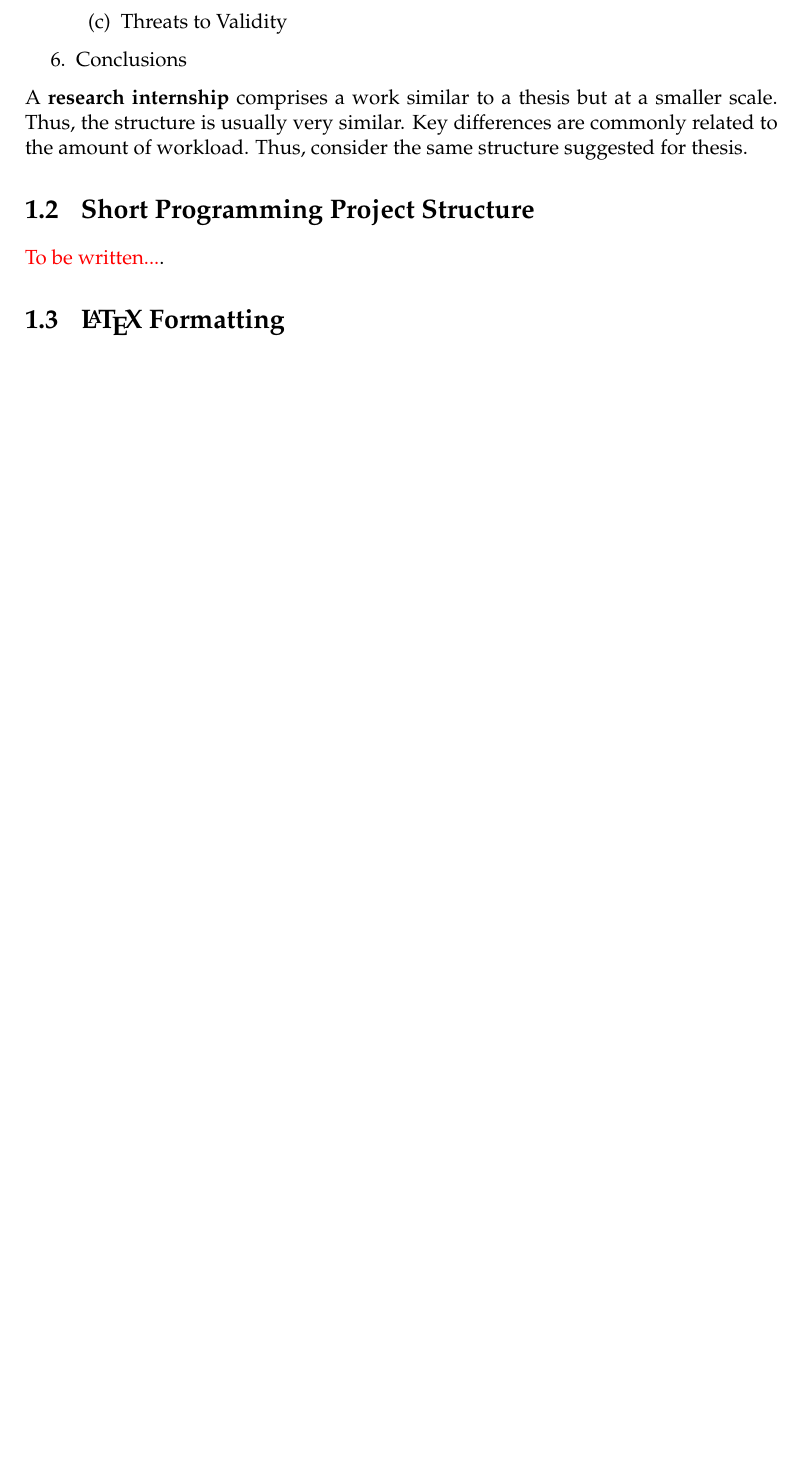
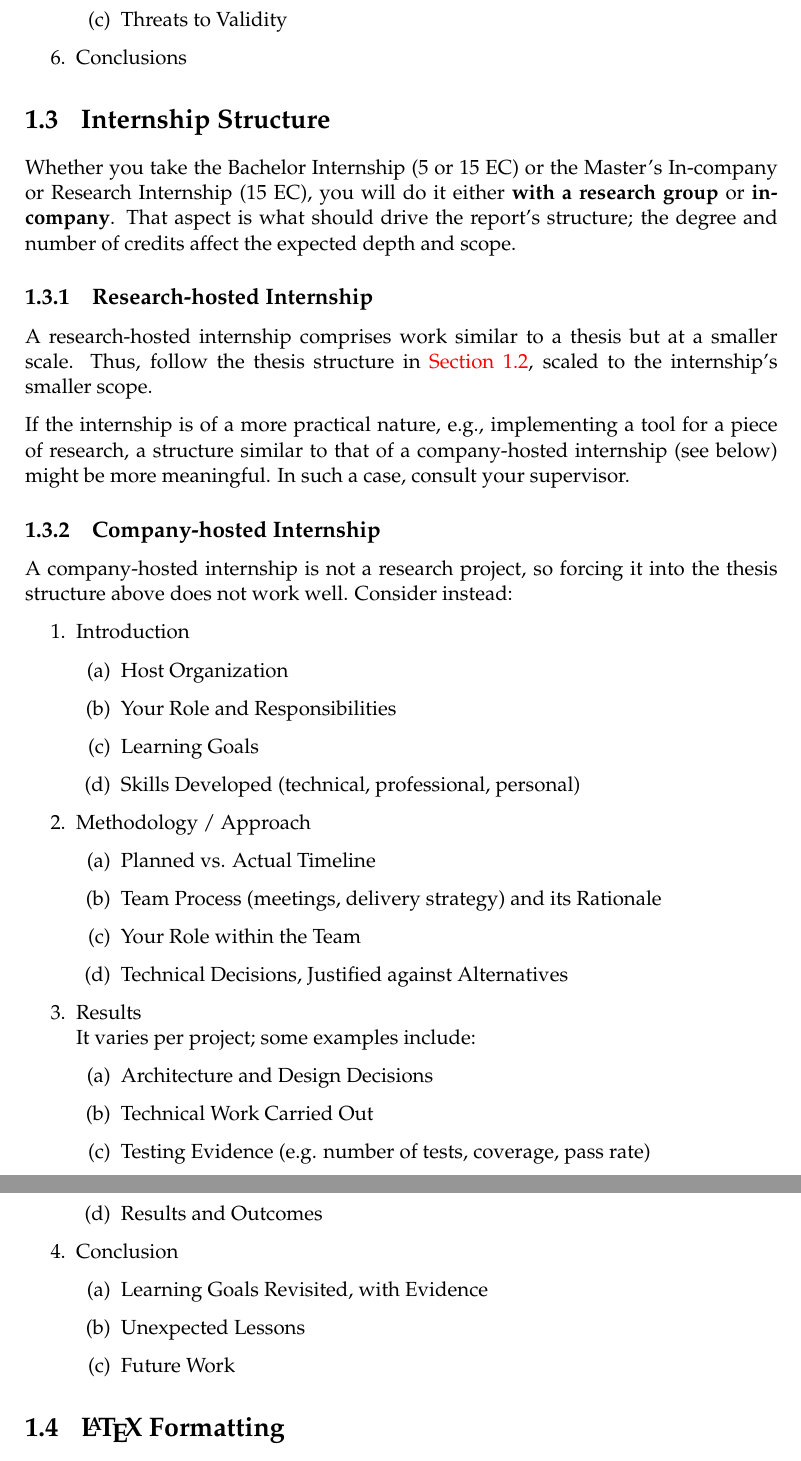
Before and after one commit to search-rug/student-report-template, a LaTeX thesis (main.tex, which reads content.tex): part of page 8 of 12 before the commit and two parts of pages 9 and 10 of 13 after it, the two joined at a grey line, cut so that both start at the same text, the shorter picture padded with empty space. Compiled offline with pdfLaTeX.

Commit message:
Update student instructions

```diff
--- a/content.tex
+++ b/content.tex
@@ -28,13 +42,53 @@ That said, here is an example of how you can structure your thesis.
     \item Conclusions
 \end{enumerate}
 
-A \textbf{research internship} comprises a work similar to a thesis but at a smaller scale. Thus, the structure is usually very similar. Key differences are commonly related to the amount of workload. Thus, consider the same structure suggested for thesis.
+\section{Internship Structure}
+\label{sec:c1:internshipguidelines}
 
-\section{Short Programming Project Structure}
-\label{sec:c1:sppguidelines}
+Whether you take the Bachelor Internship (5 or 15 EC) or the Master's In-company or Research Internship (15 EC), you will do it either \textbf{with a research group} or \textbf{in-company}. That aspect is what should drive the report's structure; the degree and number of credits affect the expected depth and scope.
 
-{\color{red} To be written...}.
+\subsection{Research-hosted Internship}
+\label{sec:c1:researchinternship}
 
+A research-hosted internship comprises work similar to a thesis but at a smaller scale. Thus, follow the thesis structure in \autoref{sec:c1:thesesguidelines}, scaled to the internship's smaller scope.
+
+If the internship is of a more practical nature, e.g., implementing a tool for a piece of research, a structure similar to that of a company-hosted internship (see below) might be more meaningful. In such a case, consult your supervisor.
+
+\subsection{Company-hosted Internship}
+\label{sec:c1:companyinternship}
+
+A company-hosted internship is not a research project, so forcing it into the thesis structure above does not work well. Consider instead:
+
+\begin{enumerate}
+    \item Introduction
+    \begin{enumerate}
+        \item Host Organization
+        \item Your Role and Responsibilities
+        \item Learning Goals
+        \item Skills Developed (technical, professional, personal)
+    \end{enumerate}
+    \item Methodology / Approach
+    \begin{enumerate}
+        \item Planned vs. Actual Timeline
+        \item Team Process (meetings, delivery strategy) and its Rationale
+        \item Your Role within the Team
+        \item Technical Decisions, Justified against Alternatives
+    \end{enumerate}
+    \item Results\\
+    It varies per project; some examples include:
+    \begin{enumerate}
+        \item Architecture and Design Decisions
+        \item Technical Work Carried Out
+        \item Testing Evidence (e.g. number of tests, coverage, pass rate)
+        \item Results and Outcomes
+    \end{enumerate}
+    \item Conclusion
+    \begin{enumerate}
+        \item Learning Goals Revisited, with Evidence
+        \item Unexpected Lessons
+        \item Future Work
+    \end{enumerate}
+\end{enumerate}
 
 \section{\LaTeX{} Formatting}
 \label{sec:c1:latex}
```
Also changed, not shown: cover-report.tex (+6 -5 lines), content.tex (16 more changed lines).
